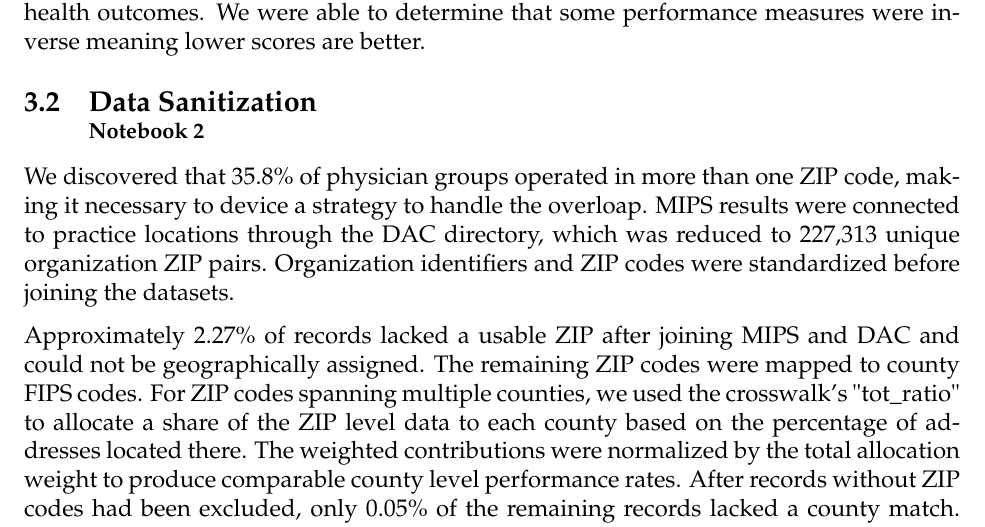
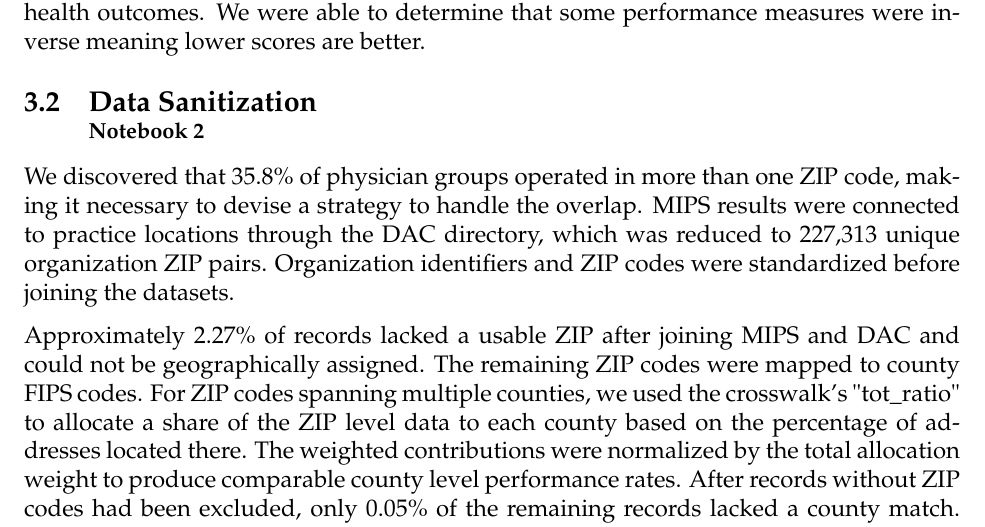
Before and after one commit to memckay/mads-capstone, a LaTeX document (reports/report_main.tex): part of page 3 of 17, cut so that both start at the same text. Compiled offline with pdfLaTeX.

Commit message:
Final Final revisions
Maria found two typos

```diff
--- a/reports/report_main.tex
+++ b/reports/report_main.tex
@@ -49,7 +49,7 @@ All Python work was split between five Jupyter notebook files. Data Collection (
 In Notebook 1, we loaded and evaluated our 3 files to assess for missingness, basic data structure, column names to ensure we would be able to merge files reliably. We determined there was a significant percentage of physician groups that had more than one zip code and thus needed to devise a strategy to handle. We determined the files were complete when evaluating the features and variables of interest. We confirmed the files contain the data necessary to merge and evaluate group level performance with regional health outcomes. We were able to determine that some performance measures were inverse meaning lower scores are better.
 
 \subsection[Data Sanitization]{Data Sanitization \\ \small{Notebook 2}} \label{meth_sanitize}
-We discovered that 35.8\% of physician groups operated in more than one ZIP code, making it necessary to device a strategy to handle the overloap. MIPS results were connected to practice locations through the DAC directory, which was reduced to 227,313 unique organization ZIP pairs. Organization identifiers and ZIP codes were standardized before joining the datasets.
+We discovered that 35.8\% of physician groups operated in more than one ZIP code, making it necessary to devise a strategy to handle the overlap. MIPS results were connected to practice locations through the DAC directory, which was reduced to 227,313 unique organization ZIP pairs. Organization identifiers and ZIP codes were standardized before joining the datasets.
 
 Approximately 2.27\% of records lacked a usable ZIP after joining MIPS and DAC and could not be geographically assigned. The remaining ZIP codes were mapped to county FIPS codes. For ZIP codes spanning multiple counties, we used the crosswalk’s "tot\_ratio" to allocate a share of the ZIP level data to each county based on the percentage of addresses located there. The weighted contributions were normalized by the total allocation weight to produce comparable county level performance rates. After records without ZIP codes had been excluded, only 0.05\% of the remaining records lacked a county match. County performance was then aggregated separately for each MIPS measure and joined to county level Medicare outcomes for subsequent modeling.
 
```
